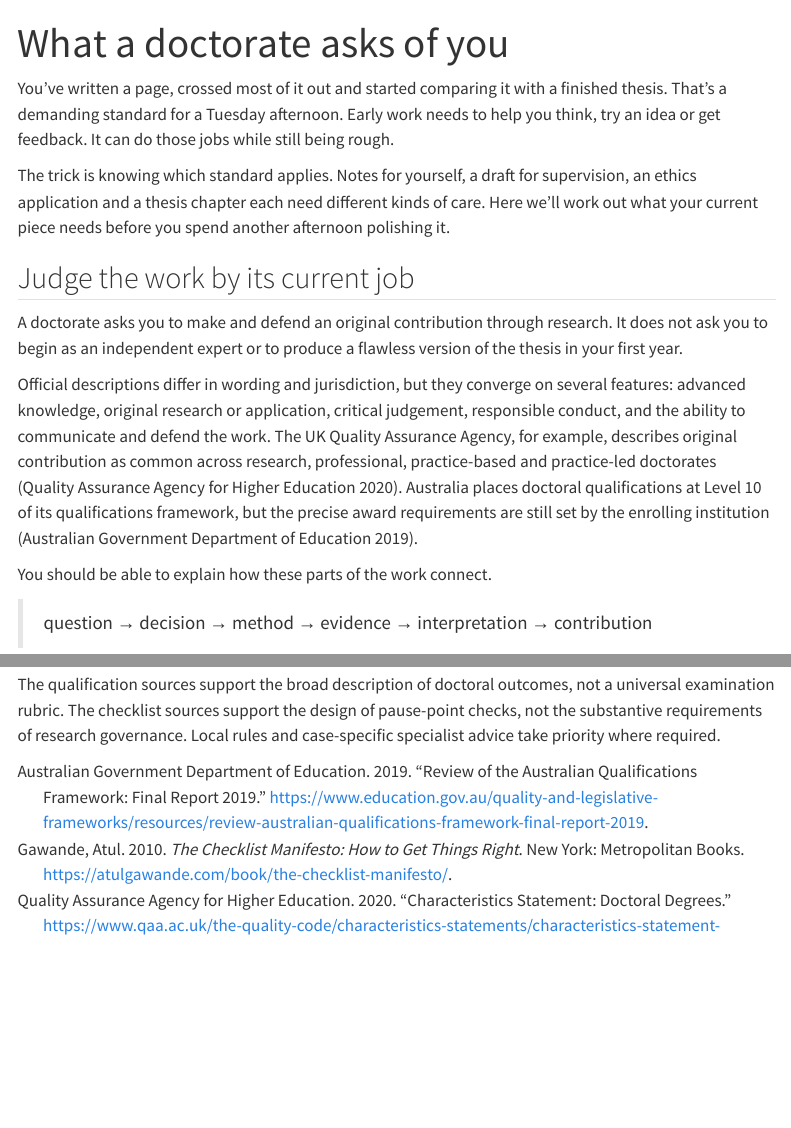
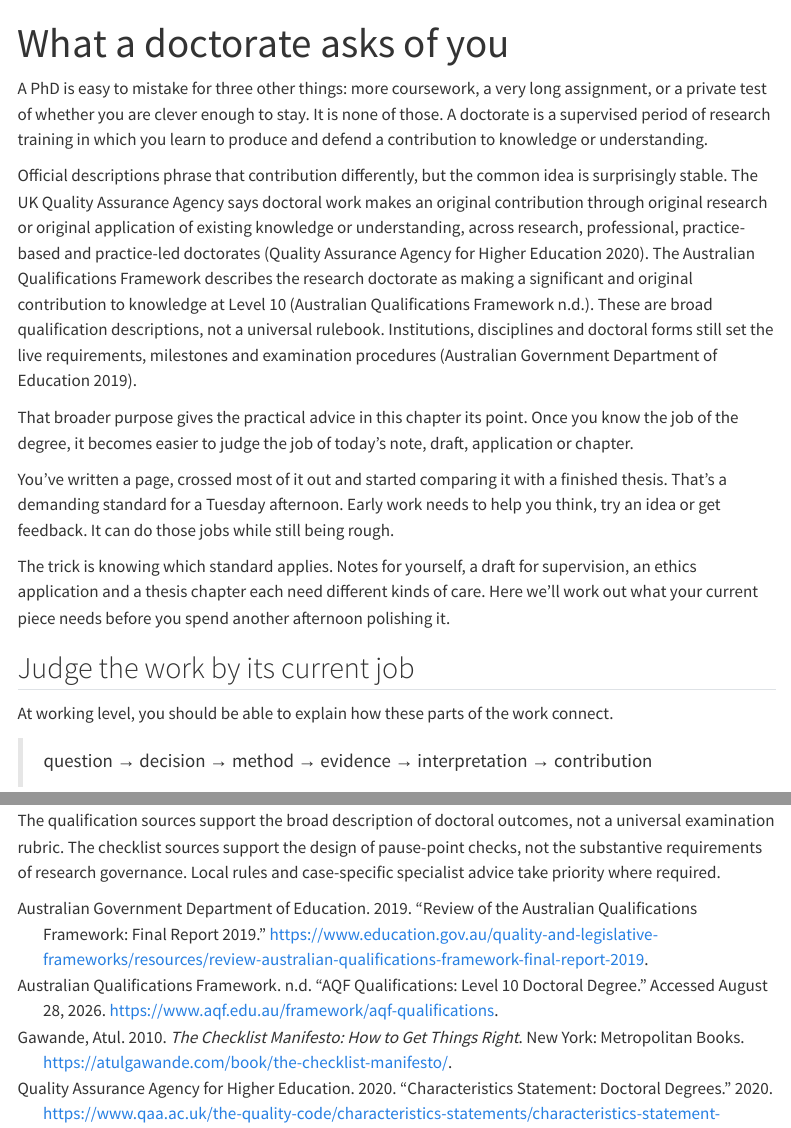
Before and after one commit to hareshsuppiah/handbook-for-the-recently-enrolled, a Quarto document (chapters/part-01/01-phd-and-good-enough.qmd): the page in a window 1100 px wide, from its top, and a second part further down, joined at a grey line. Rendered offline with R 4.5, knitr and Pandoc in place of Quarto, with nearby package versions; menus at the side of the page are left out.

Commit message:
Add doctorate context to opening chapter
Co-authored-by: hareshsuppiah <47945891+hareshsuppiah@users.noreply.github.com>

```diff
--- a/chapters/part-01/01-phd-and-good-enough.qmd
+++ b/chapters/part-01/01-phd-and-good-enough.qmd
@@ -1,7 +1,13 @@
 ---
 title: "What a doctorate asks of you"
-last-reviewed: "2026-09-06"
+last-reviewed: "2026-09-09"
 ---
+
+A PhD is easy to mistake for three other things: more coursework, a very long assignment, or a private test of whether you are clever enough to stay. It is none of those. A doctorate is a supervised period of research training in which you learn to produce and defend a contribution to knowledge or understanding.
+
+Official descriptions phrase that contribution differently, but the common idea is surprisingly stable. The UK Quality Assurance Agency says doctoral work makes an original contribution through original research or original application of existing knowledge or understanding, across research, professional, practice-based and practice-led doctorates [@qaa-doctoral]. The Australian Qualifications Framework describes the research doctorate as making a significant and original contribution to knowledge at Level 10 [@aqf-doctoral]. These are broad qualification descriptions, not a universal rulebook. Institutions, disciplines and doctoral forms still set the live requirements, milestones and examination procedures [@aqf-review-2019].
+
+That broader purpose gives the practical advice in this chapter its point. Once you know the job of the degree, it becomes easier to judge the job of today's note, draft, application or chapter.
 
 You've written a page, crossed most of it out and started comparing it with a finished thesis. That's a demanding standard for a Tuesday afternoon. Early work needs to help you think, try an idea or get feedback. It can do those jobs while still being rough.
 
@@ -9,11 +15,7 @@ The trick is knowing which standard applies. Notes for yourself, a draft for sup
 
 ## Judge the work by its current job
 
-A doctorate asks you to make and defend an original contribution through research. It does not ask you to begin as an independent expert or to produce a flawless version of the thesis in your first year.
-
-Official descriptions differ in wording and jurisdiction, but they converge on several features: advanced knowledge, original research or application, critical judgement, responsible conduct, and the ability to communicate and defend the work. The UK Quality Assurance Agency, for example, describes original contribution as common across research, professional, practice-based and practice-led doctorates [@qaa-doctoral-2020]. Australia places doctoral qualifications at Level 10 of its qualifications framework, but the precise award requirements are still set by the enrolling institution [@aqf-review-2019].
-
-You should be able to explain how these parts of the work connect.
+At working level, you should be able to explain how these parts of the work connect.
 
 > question → decision → method → evidence → interpretation → contribution
 
```
